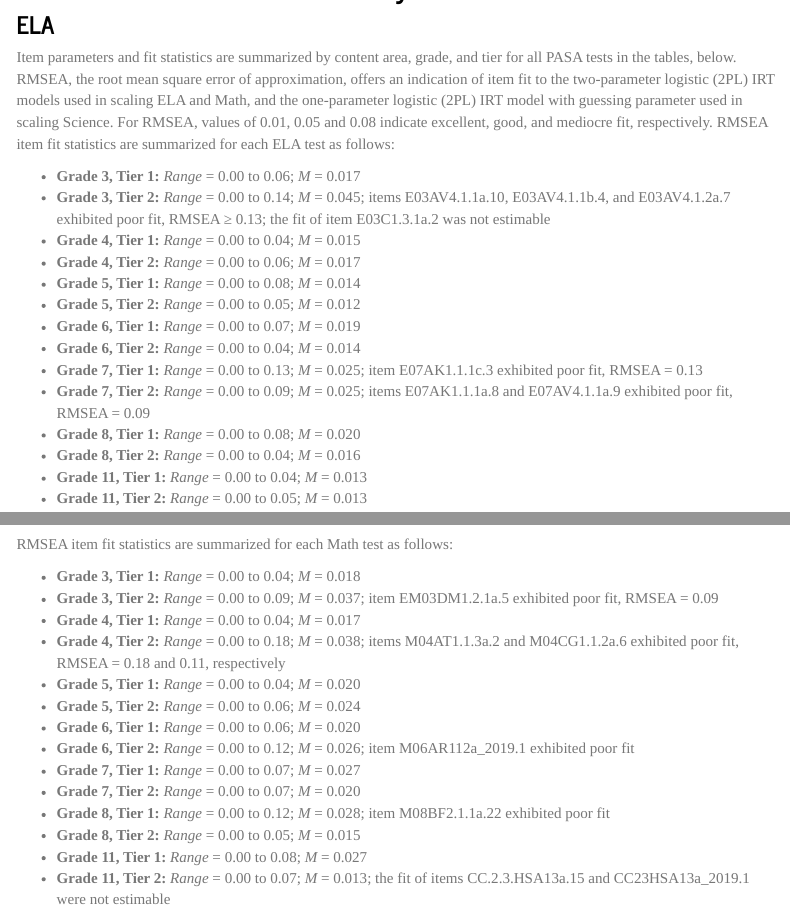
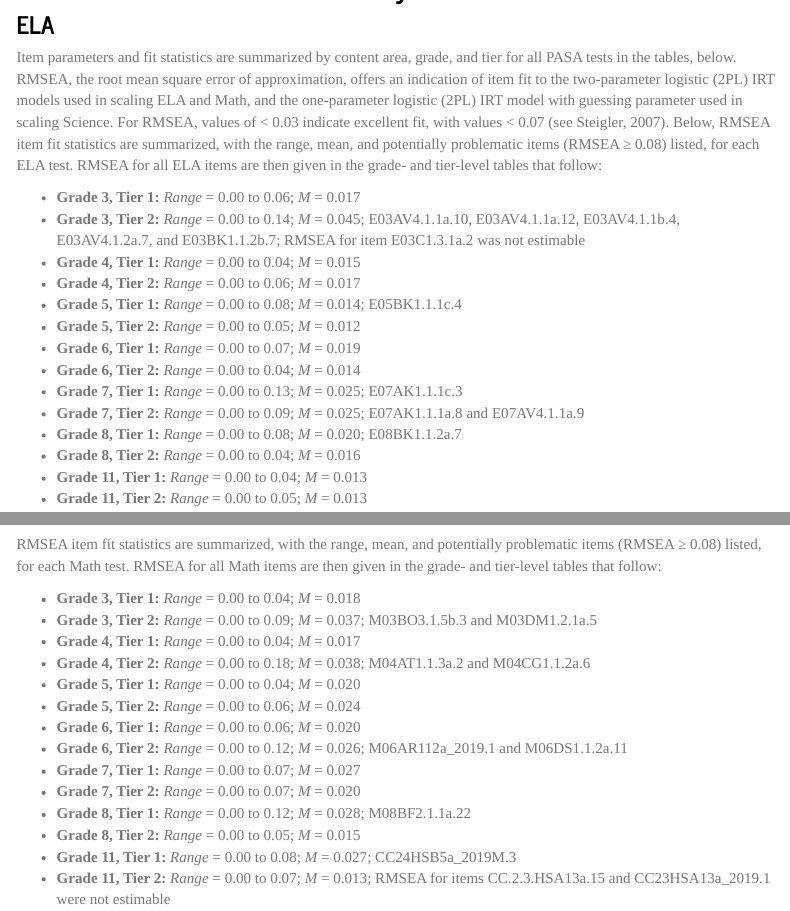
Before and after one commit to UO-BRT/pasa-tech-report-2020, an R Markdown document (ch5_item-fit.Rmd): the page in a window 1100 px wide, from 660 px down, and a second part further down, joined at a grey line. Rendered offline with R 4.5, knitr and Pandoc, with nearby package versions; some code elsewhere in the file could not run offline; menus at the side of the page are left out.

Commit message:
Made RMSEA interp consistent w/ Steigler (2007), softened item language

````diff
--- a/ch5_item-fit.Rmd
+++ b/ch5_item-fit.Rmd
@@ -51,19 +51,19 @@ $$P(Y=1|\theta_i,a, b_j,c_j)=c_j + (1-c_j)\left (\frac{e^{a(\theta_i - b_j)}}{1+
 ## Item Parameter and Fit Summary
 ### ELA
 
-Item parameters and fit statistics are summarized by content area, grade, and tier for all PASA tests in the tables, below. RMSEA, the root mean square error of approximation, offers an indication of item fit to the two-parameter logistic (2PL) IRT models used in scaling ELA and Math, and the one-parameter logistic (2PL) IRT model with guessing parameter used in scaling Science. For RMSEA, values of 0.01, 0.05 and 0.08 indicate excellent, good, and mediocre fit, respectively. RMSEA item fit statistics are summarized for each ELA test as follows:
+Item parameters and fit statistics are summarized by content area, grade, and tier for all PASA tests in the tables, below. RMSEA, the root mean square error of approximation, offers an indication of item fit to the two-parameter logistic (2PL) IRT models used in scaling ELA and Math, and the one-parameter logistic (2PL) IRT model with guessing parameter used in scaling Science. For RMSEA, values of < 0.03 indicate excellent fit, with values < 0.07 (see Steigler, 2007). Below, RMSEA item fit statistics are summarized, with the range, mean, and potentially problematic items (RMSEA ≥ 0.08) listed, for each ELA test. RMSEA for all ELA items are then given in the grade- and tier-level tables that follow:
 
 - **Grade 3, Tier 1:** *Range* = 0.00 to 0.06; *M* = 0.017
-- **Grade 3, Tier 2:** *Range* = 0.00 to 0.14; *M* = 0.045; items E03AV4.1.1a.10, E03AV4.1.1b.4, and E03AV4.1.2a.7 exhibited poor fit, RMSEA ≥ 0.13; the fit of item E03C1.3.1a.2 was not estimable
+- **Grade 3, Tier 2:** *Range* = 0.00 to 0.14; *M* = 0.045; E03AV4.1.1a.10, E03AV4.1.1a.12, E03AV4.1.1b.4, E03AV4.1.2a.7, and E03BK1.1.2b.7; RMSEA for item E03C1.3.1a.2 was not estimable
 - **Grade 4, Tier 1:** *Range* = 0.00 to 0.04; *M* = 0.015
 - **Grade 4, Tier 2:** *Range* = 0.00 to 0.06; *M* = 0.017
-- **Grade 5, Tier 1:** *Range* = 0.00 to 0.08; *M* = 0.014
+- **Grade 5, Tier 1:** *Range* = 0.00 to 0.08; *M* = 0.014; E05BK1.1.1c.4
 - **Grade 5, Tier 2:** *Range* = 0.00 to 0.05; *M* = 0.012
 - **Grade 6, Tier 1:** *Range* = 0.00 to 0.07; *M* = 0.019
 - **Grade 6, Tier 2:** *Range* = 0.00 to 0.04; *M* = 0.014
-- **Grade 7, Tier 1:** *Range* = 0.00 to 0.13; *M* = 0.025; item E07AK1.1.1c.3 exhibited poor fit, RMSEA = 0.13
-- **Grade 7, Tier 2:** *Range* = 0.00 to 0.09; *M* = 0.025; items E07AK1.1.1a.8 and E07AV4.1.1a.9 exhibited poor fit, RMSEA = 0.09
-- **Grade 8, Tier 1:** *Range* = 0.00 to 0.08; *M* = 0.020
+- **Grade 7, Tier 1:** *Range* = 0.00 to 0.13; *M* = 0.025; E07AK1.1.1c.3
+- **Grade 7, Tier 2:** *Range* = 0.00 to 0.09; *M* = 0.025; E07AK1.1.1a.8 and E07AV4.1.1a.9
+- **Grade 8, Tier 1:** *Range* = 0.00 to 0.08; *M* = 0.020; E08BK1.1.2a.7
 - **Grade 8, Tier 2:** *Range* = 0.00 to 0.04; *M* = 0.016
 - **Grade 11, Tier 1:** *Range* = 0.00 to 0.04; *M* = 0.013
 - **Grade 11, Tier 2:** *Range* = 0.00 to 0.05; *M* = 0.013
@@ -103,22 +103,22 @@ for (i in 1:length(ela)) {
 
 ### Math
 
-RMSEA item fit statistics are summarized for each Math test as follows:
+RMSEA item fit statistics are summarized, with the range, mean, and potentially problematic items (RMSEA ≥ 0.08) listed, for each Math test. RMSEA for all Math items are then given in the grade- and tier-level tables that follow:
 
 - **Grade 3, Tier 1:** *Range* = 0.00 to 0.04; *M* = 0.018
-- **Grade 3, Tier 2:** *Range* = 0.00 to 0.09; *M* = 0.037; item EM03DM1.2.1a.5 exhibited poor fit, RMSEA = 0.09
+- **Grade 3, Tier 2:** *Range* = 0.00 to 0.09; *M* = 0.037; M03BO3.1.5b.3 and M03DM1.2.1a.5
 - **Grade 4, Tier 1:** *Range* = 0.00 to 0.04; *M* = 0.017
-- **Grade 4, Tier 2:** *Range* = 0.00 to 0.18; *M* = 0.038; items M04AT1.1.3a.2 and M04CG1.1.2a.6 exhibited poor fit, RMSEA = 0.18 and 0.11, respectively
+- **Grade 4, Tier 2:** *Range* = 0.00 to 0.18; *M* = 0.038; M04AT1.1.3a.2 and M04CG1.1.2a.6
 - **Grade 5, Tier 1:** *Range* = 0.00 to 0.04; *M* = 0.020
 - **Grade 5, Tier 2:** *Range* = 0.00 to 0.06; *M* = 0.024
 - **Grade 6, Tier 1:** *Range* = 0.00 to 0.06; *M* = 0.020
-- **Grade 6, Tier 2:** *Range* = 0.00 to 0.12; *M* = 0.026; item M06AR112a_2019.1 exhibited poor fit
+- **Grade 6, Tier 2:** *Range* = 0.00 to 0.12; *M* = 0.026; M06AR112a_2019.1 and M06DS1.1.2a.11
 - **Grade 7, Tier 1:** *Range* = 0.00 to 0.07; *M* = 0.027
 - **Grade 7, Tier 2:** *Range* = 0.00 to 0.07; *M* = 0.020
-- **Grade 8, Tier 1:** *Range* = 0.00 to 0.12; *M* = 0.028; item M08BF2.1.1a.22 exhibited poor fit
+- **Grade 8, Tier 1:** *Range* = 0.00 to 0.12; *M* = 0.028; M08BF2.1.1a.22
 - **Grade 8, Tier 2:** *Range* = 0.00 to 0.05; *M* = 0.015
-- **Grade 11, Tier 1:** *Range* = 0.00 to 0.08; *M* = 0.027
-- **Grade 11, Tier 2:** *Range* = 0.00 to 0.07; *M* = 0.013; the fit of items CC.2.3.HSA13a.15 and CC23HSA13a_2019.1 were not estimable
+- **Grade 11, Tier 1:** *Range* = 0.00 to 0.08; *M* = 0.027; CC24HSB5a_2019M.3
+- **Grade 11, Tier 2:** *Range* = 0.00 to 0.07; *M* = 0.013; RMSEA for items CC.2.3.HSA13a.15 and CC23HSA13a_2019.1 were not estimable
 
 ```{r, eval=TRUE,echo=FALSE, results='asis'}
 
````
Also changed, not shown: ch5_item-fit.html, ch5_item-fit.Rmd (16 more changed lines).
